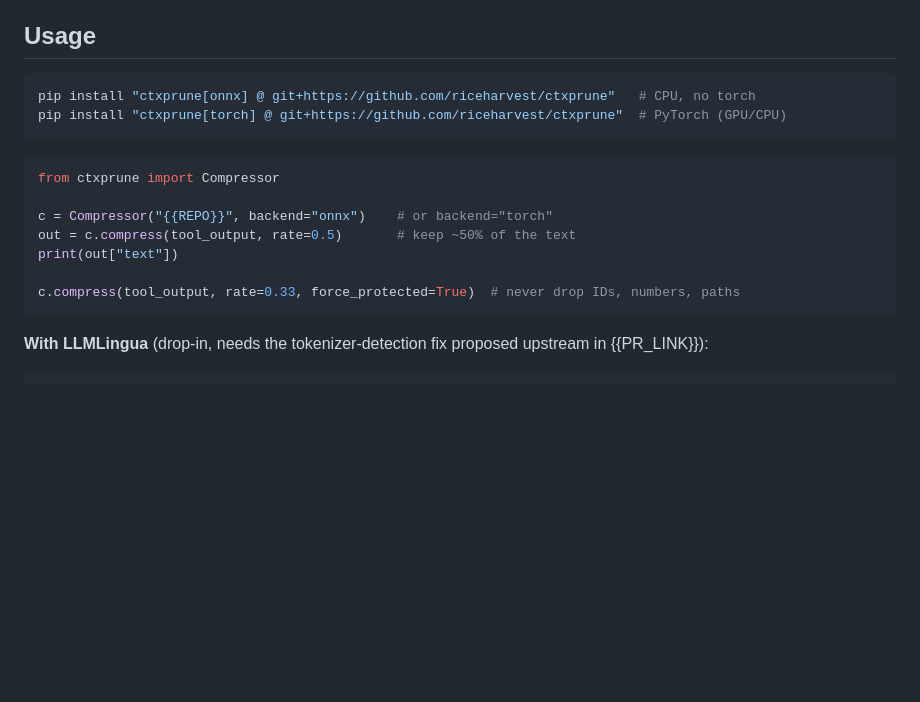
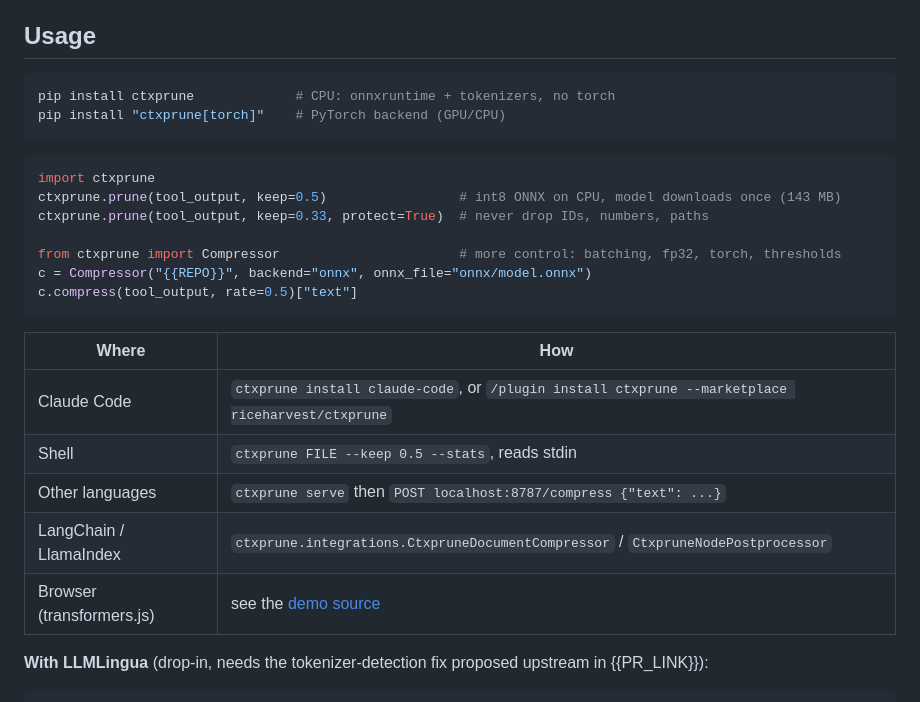
Before and after one commit to riceharvest/ctxprune, a Markdown page: release/MODEL_CARD.md, the part around one of its changes. Rendered like a GitHub page; blank space fills up the shorter version.

Commit message:
Model card template: headline numbers, quick start, where-to-use table
Co-Authored-By: Claude Opus 5.5 <noreply@anthropic.com>

````diff
--- a/release/MODEL_CARD.md
+++ b/release/MODEL_CARD.md
@@ -59,19 +75,27 @@ documents and chat, in many languages.
 ## Usage
 
 ```bash
-pip install "ctxprune[onnx] @ git+https://github.com/riceharvest/ctxprune"   # CPU, no torch
-pip install "ctxprune[torch] @ git+https://github.com/riceharvest/ctxprune"  # PyTorch (GPU/CPU)
+pip install ctxprune             # CPU: onnxruntime + tokenizers, no torch
+pip install "ctxprune[torch]"    # PyTorch backend (GPU/CPU)
 ```
 
 ```python
-from ctxprune import Compressor
+import ctxprune
+ctxprune.prune(tool_output, keep=0.5)                 # int8 ONNX on CPU, model downloads once (143 MB)
+ctxprune.prune(tool_output, keep=0.33, protect=True)  # never drop IDs, numbers, paths
 
-c = Compressor("{{REPO}}", backend="onnx")    # or backend="torch"
-out = c.compress(tool_output, rate=0.5)       # keep ~50% of the text
-print(out["text"])
+from ctxprune import Compressor                       # more control: batching, fp32, torch, thresholds
+c = Compressor("{{REPO}}", backend="onnx", onnx_file="onnx/model.onnx")
+c.compress(tool_output, rate=0.5)["text"]
+```
 
-c.compress(tool_output, rate=0.33, force_protected=True)  # never drop IDs, numbers, paths
-```
+| Where | How |
+|---|---|
+| Claude Code | `ctxprune install claude-code`, or `/plugin install ctxprune --marketplace riceharvest/ctxprune` |
+| Shell | `ctxprune FILE --keep 0.5 --stats`, reads stdin |
+| Other languages | `ctxprune serve` then `POST localhost:8787/compress {"text": ...}` |
+| LangChain / LlamaIndex | `ctxprune.integrations.CtxpruneDocumentCompressor` / `CtxpruneNodePostprocessor` |
+| Browser (transformers.js) | see the [demo source](https://huggingface.co/spaces/darioooooo0o/ctxprune/tree/main/js) |
 
 **With LLMLingua** (drop-in, needs the tokenizer-detection fix proposed upstream in {{PR_LINK}}):
 
````
Also changed, not shown: other parts of release/MODEL_CARD.md (+17 -1 lines).
